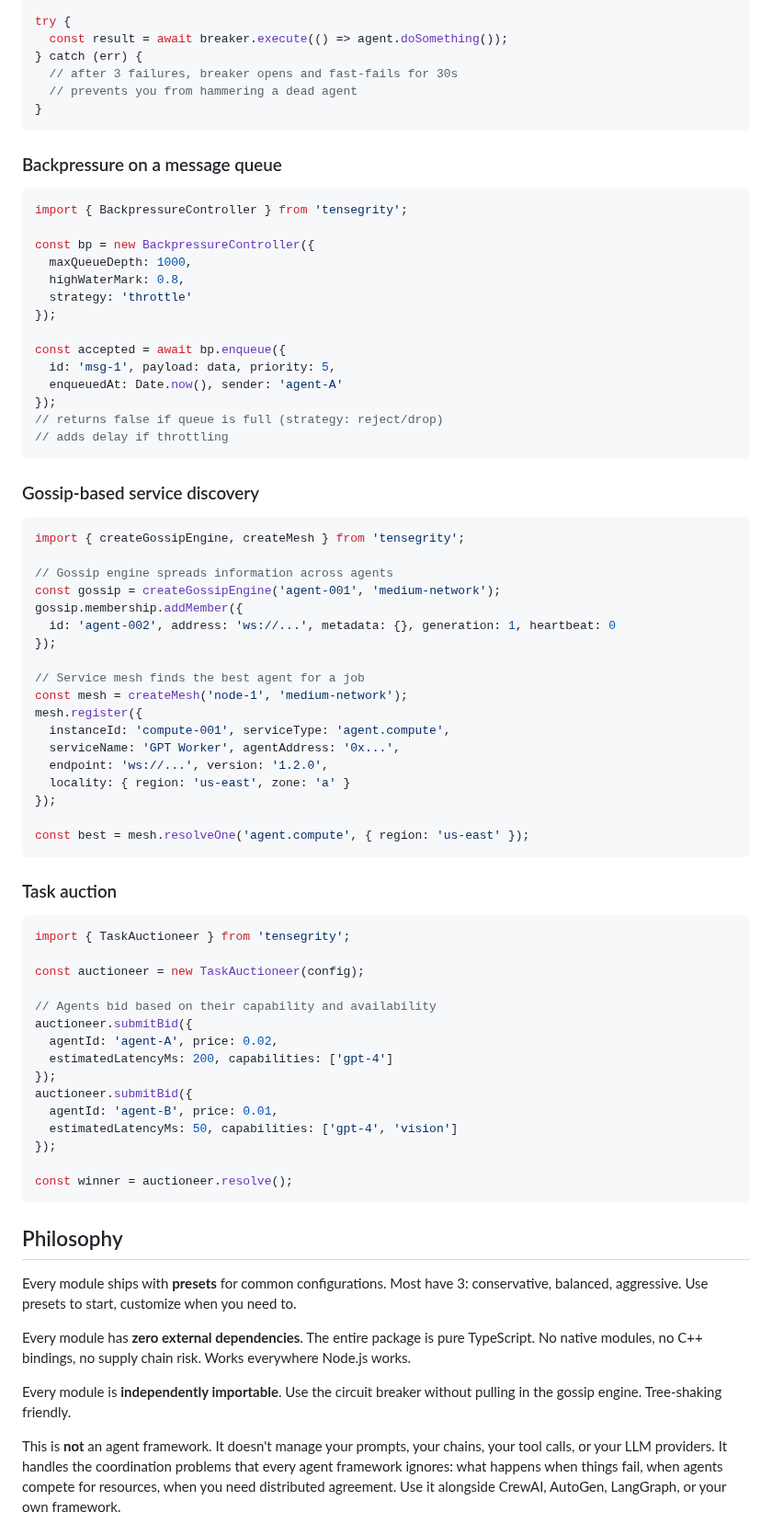
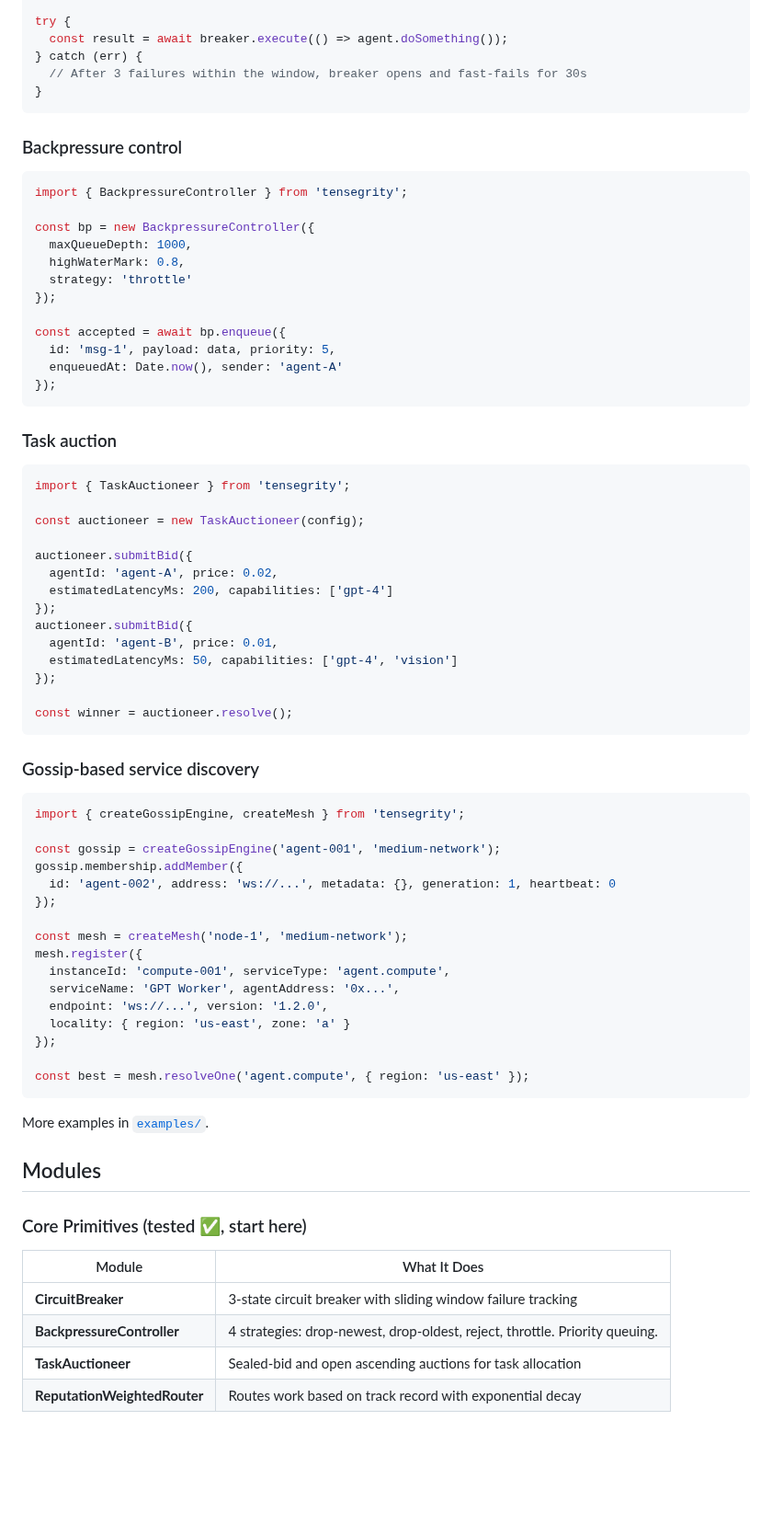
Before and after one commit to ApextheBoss/tensegrity, a Markdown page: README.md, the part around one of its changes. Shown at 92% size. Drawn GitHub-style; blank space fills up the shorter version.

Commit message:
README rewrite: honest status, tested vs experimental modules, 719 tests

````diff
--- a/README.md
+++ b/README.md
@@ -106,12 +40,11 @@ const breaker = new CircuitBreaker('agent-0x1234', {
 try {
   const result = await breaker.execute(() => agent.doSomething());
 } catch (err) {
-  // after 3 failures, breaker opens and fast-fails for 30s
-  // prevents you from hammering a dead agent
+  // After 3 failures within the window, breaker opens and fast-fails for 30s
 }
 ```
 
-### Backpressure on a message queue
+### Backpressure control
 
 ```typescript
 import { BackpressureController } from 'tensegrity';
@@ -126,31 +59,6 @@ const accepted = await bp.enqueue({
   id: 'msg-1', payload: data, priority: 5,
   enqueuedAt: Date.now(), sender: 'agent-A'
 });
-// returns false if queue is full (strategy: reject/drop)
-// adds delay if throttling
-```
-
-### Gossip-based service discovery
-
-```typescript
-import { createGossipEngine, createMesh } from 'tensegrity';
-
-// Gossip engine spreads information across agents
-const gossip = createGossipEngine('agent-001', 'medium-network');
-gossip.membership.addMember({
-  id: 'agent-002', address: 'ws://...', metadata: {}, generation: 1, heartbeat: 0
-});
-
-// Service mesh finds the best agent for a job
-const mesh = createMesh('node-1', 'medium-network');
-mesh.register({
-  instanceId: 'compute-001', serviceType: 'agent.compute',
-  serviceName: 'GPT Worker', agentAddress: '0x...',
-  endpoint: 'ws://...', version: '1.2.0',
-  locality: { region: 'us-east', zone: 'a' }
-});
-
-const best = mesh.resolveOne('agent.compute', { region: 'us-east' });
 ```
 
 ### Task auction
@@ -160,7 +68,6 @@ import { TaskAuctioneer } from 'tensegrity';
 
 const auctioneer = new TaskAuctioneer(config);
 
-// Agents bid based on their capability and availability
 auctioneer.submitBid({
   agentId: 'agent-A', price: 0.02,
   estimatedLatencyMs: 200, capabilities: ['gpt-4']
@@ -173,12 +80,37 @@ auctioneer.submitBid({
 const winner = auctioneer.resolve();
 ```
 
-## Philosophy
+### Gossip-based service discovery
 
-Every module ships with **presets** for common configurations. Most have 3: conservative, balanced, aggressive. Use presets to start, customize when you need to.
+```typescript
+import { createGossipEngine, createMesh } from 'tensegrity';
 
-Every module has **zero external dependencies**. The entire package is pure TypeScript. No native modules, no C++ bindings, no supply chain risk. Works everywhere Node.js works.
+const gossip = createGossipEngine('agent-001', 'medium-network');
+gossip.membership.addMember({
+  id: 'agent-002', address: 'ws://...', metadata: {}, generation: 1, heartbeat: 0
+});
 
-Every module is **independently importable**. Use the circuit breaker without pulling in the gossip engine. Tree-shaking friendly.
+const mesh = createMesh('node-1', 'medium-network');
+mesh.register({
+  instanceId: 'compute-001', serviceType: 'agent.compute',
+  serviceName: 'GPT Worker', agentAddress: '0x...',
+  endpoint: 'ws://...', version: '1.2.0',
+  locality: { region: 'us-east', zone: 'a' }
+});
 
-This is **not** an agent framework. It doesn't manage your prompts, your chains, your tool calls, or your LLM providers. It handles the coordination problems that every agent framework ignores: what happens when things fail, when agents compete for resources, when you need distributed agreement. Use it alongside CrewAI, AutoGen, LangGraph, or your own framework.
+const best = mesh.resolveOne('agent.compute', { region: 'us-east' });
+```
+
+More examples in [`examples/`](./examples/).
+
+## Modules
+
+### Core Primitives (tested ✅, start here)
+
+| Module | What It Does |
+|--------|-------------|
+| **CircuitBreaker** | 3-state circuit breaker with sliding window failure tracking |
+| **BackpressureController** | 4 strategies: drop-newest, drop-oldest, reject, throttle. Priority queuing. |
+| **TaskAuctioneer** | Sealed-bid and open ascending auctions for task allocation |
+| **ReputationWeightedRouter** | Routes work based on track record with exponential decay |
+
````
Also changed, not shown: other parts of README.md (+73 -81 lines).
